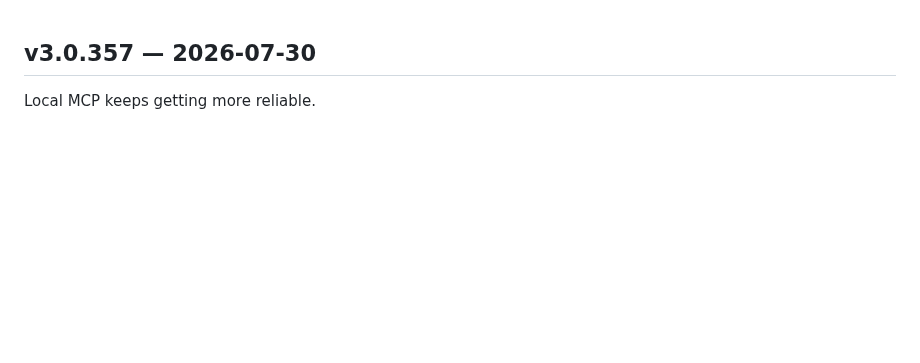
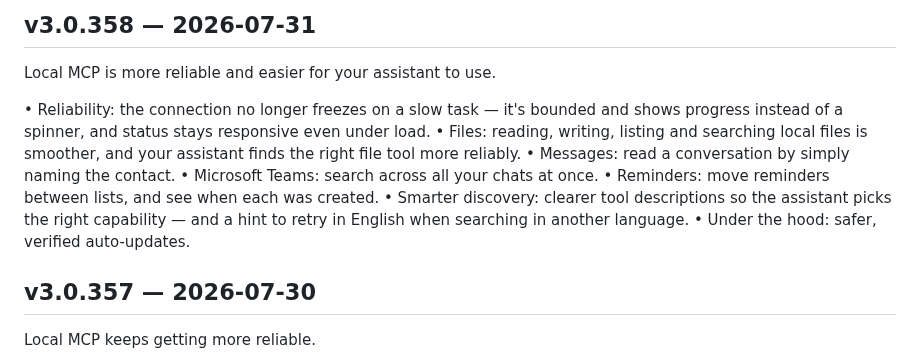
Before and after one commit to lanchuske/local-mcp-releases, a Markdown page: CHANGELOG.md, the part around the change. GitHub-like rendering; blank space fills up the shorter version.

Commit message:
chore(release): v3.0.358

```diff
--- a/CHANGELOG.md
+++ b/CHANGELOG.md
@@ -1,3 +1,15 @@
+## v3.0.358 — 2026-07-31
+
+Local MCP is more reliable and easier for your assistant to use.
+
+• Reliability: the connection no longer freezes on a slow task — it's bounded and shows progress instead of a spinner, and status stays responsive even under load.
+• Files: reading, writing, listing and searching local files is smoother, and your assistant finds the right file tool more reliably.
+• Messages: read a conversation by simply naming the contact.
+• Microsoft Teams: search across all your chats at once.
+• Reminders: move reminders between lists, and see when each was created.
+• Smarter discovery: clearer tool descriptions so the assistant picks the right capability — and a hint to retry in English when searching in another language.
+• Under the hood: safer, verified auto-updates.
+
 ## v3.0.357 — 2026-07-30
 
 Local MCP keeps getting more reliable.
```
